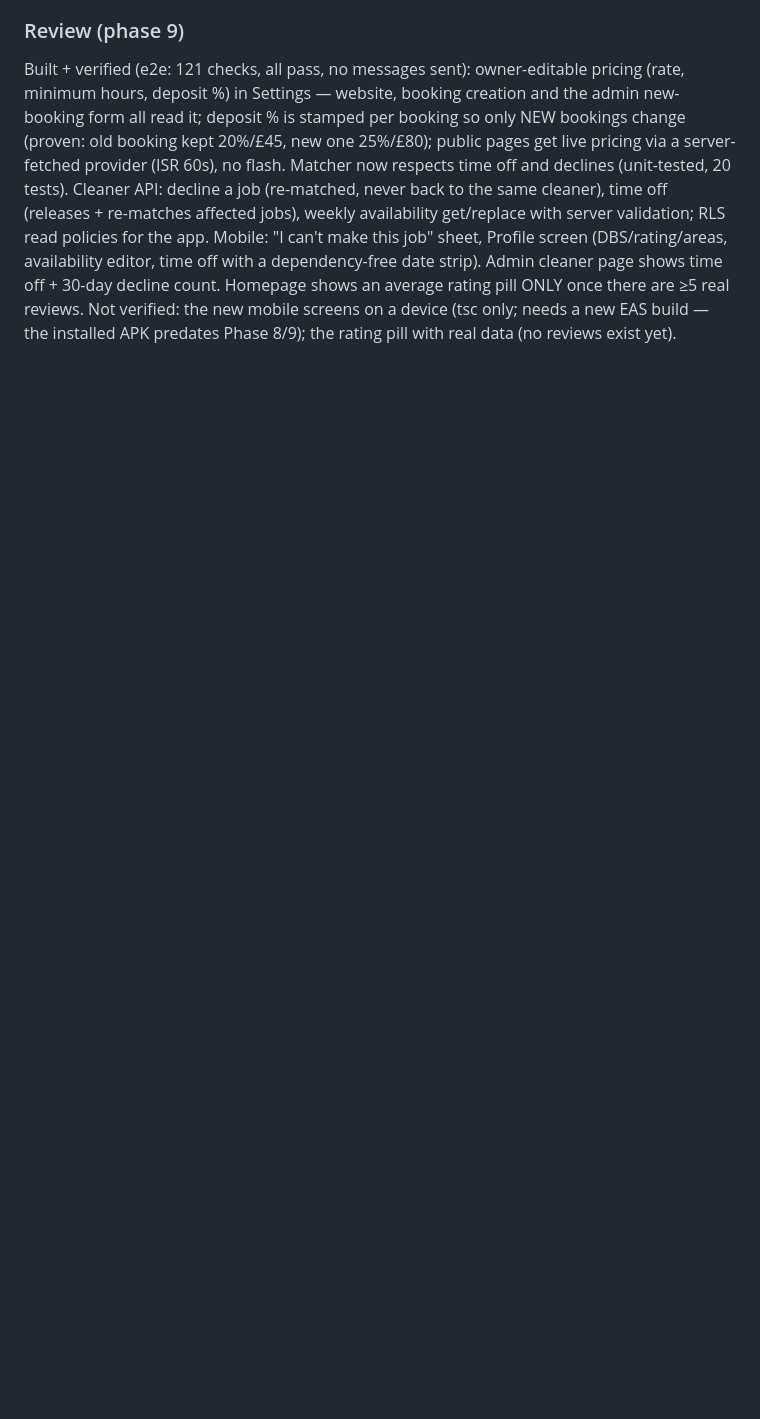
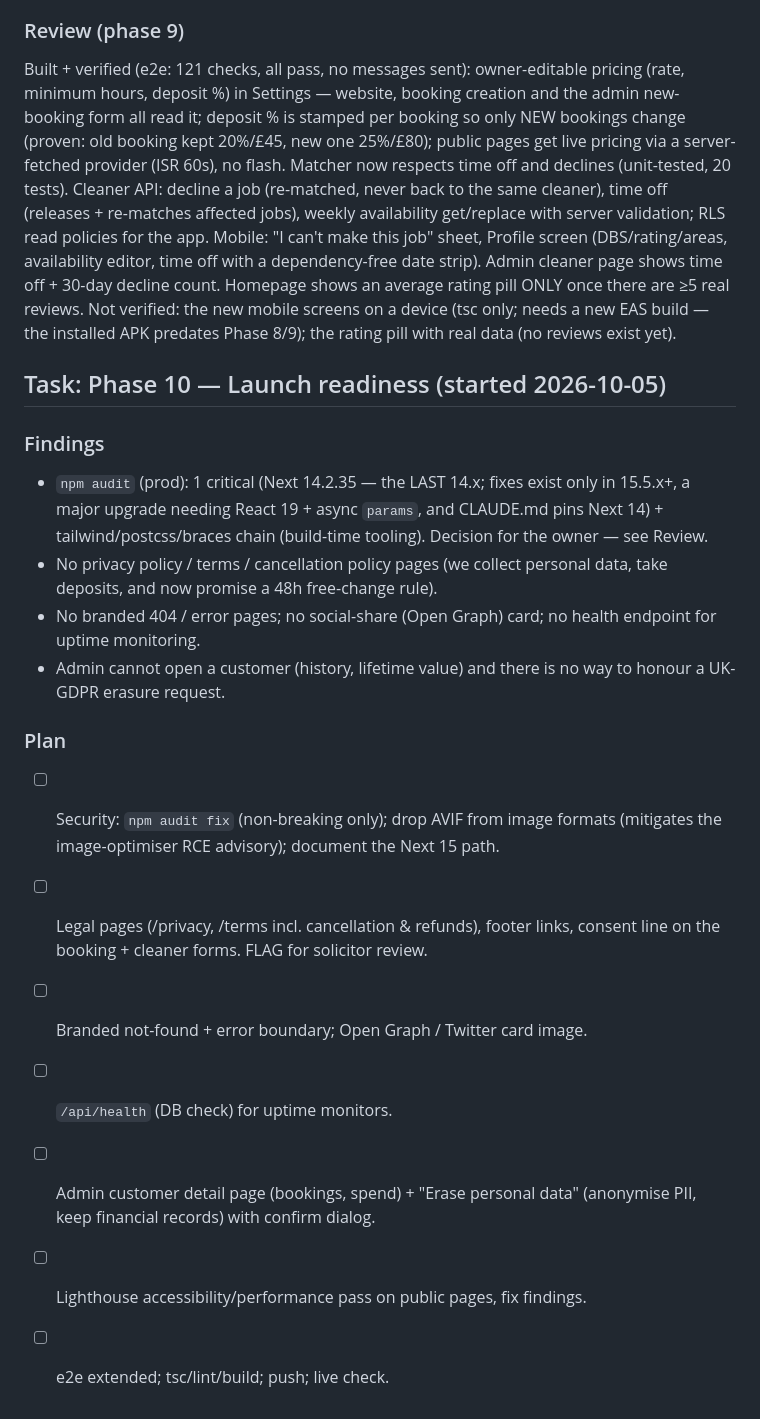
Before and after one commit to ampleremovals/amplecleaners, a Markdown page: tasks/todo.md, the part around the change. Rendered like a GitHub page; blank space fills up the shorter version.

Commit message:
docs: phase 10 plan
Co-Authored-By: Claude Sonnet 5.5 <noreply@anthropic.com>

```diff
--- a/tasks/todo.md
+++ b/tasks/todo.md
@@ -452,3 +452,18 @@ Built + verified (e2e: 90 checks, all pass, zero emails sent): shared change eng
 ### Review (phase 9)
 Built + verified (e2e: 121 checks, all pass, no messages sent): owner-editable pricing (rate, minimum hours, deposit %) in Settings — website, booking creation and the admin new-booking form all read it; deposit % is stamped per booking so only NEW bookings change (proven: old booking kept 20%/£45, new one 25%/£80); public pages get live pricing via a server-fetched provider (ISR 60s), no flash. Matcher now respects time off and declines (unit-tested, 20 tests). Cleaner API: decline a job (re-matched, never back to the same cleaner), time off (releases + re-matches affected jobs), weekly availability get/replace with server validation; RLS read policies for the app. Mobile: "I can't make this job" sheet, Profile screen (DBS/rating/areas, availability editor, time off with a dependency-free date strip). Admin cleaner page shows time off + 30-day decline count. Homepage shows an average rating pill ONLY once there are ≥5 real reviews.
 Not verified: the new mobile screens on a device (tsc only; needs a new EAS build — the installed APK predates Phase 8/9); the rating pill with real data (no reviews exist yet).
+
+## Task: Phase 10 — Launch readiness (started 2026-10-05)
+### Findings
+- `npm audit` (prod): 1 critical (Next 14.2.35 — the LAST 14.x; fixes exist only in 15.5.x+, a major upgrade needing React 19 + async `params`, and CLAUDE.md pins Next 14) + tailwind/postcss/braces chain (build-time tooling). Decision for the owner — see Review.
+- No privacy policy / terms / cancellation policy pages (we collect personal data, take deposits, and now promise a 48h free-change rule).
+- No branded 404 / error pages; no social-share (Open Graph) card; no health endpoint for uptime monitoring.
+- Admin cannot open a customer (history, lifetime value) and there is no way to honour a UK-GDPR erasure request.
+### Plan
+- [ ] Security: `npm audit fix` (non-breaking only); drop AVIF from image formats (mitigates the image-optimiser RCE advisory); document the Next 15 path.
+- [ ] Legal pages (/privacy, /terms incl. cancellation & refunds), footer links, consent line on the booking + cleaner forms. FLAG for solicitor review.
+- [ ] Branded not-found + error boundary; Open Graph / Twitter card image.
+- [ ] `/api/health` (DB check) for uptime monitors.
+- [ ] Admin customer detail page (bookings, spend) + "Erase personal data" (anonymise PII, keep financial records) with confirm dialog.
+- [ ] Lighthouse accessibility/performance pass on public pages, fix findings.
+- [ ] e2e extended; tsc/lint/build; push; live check.
```
